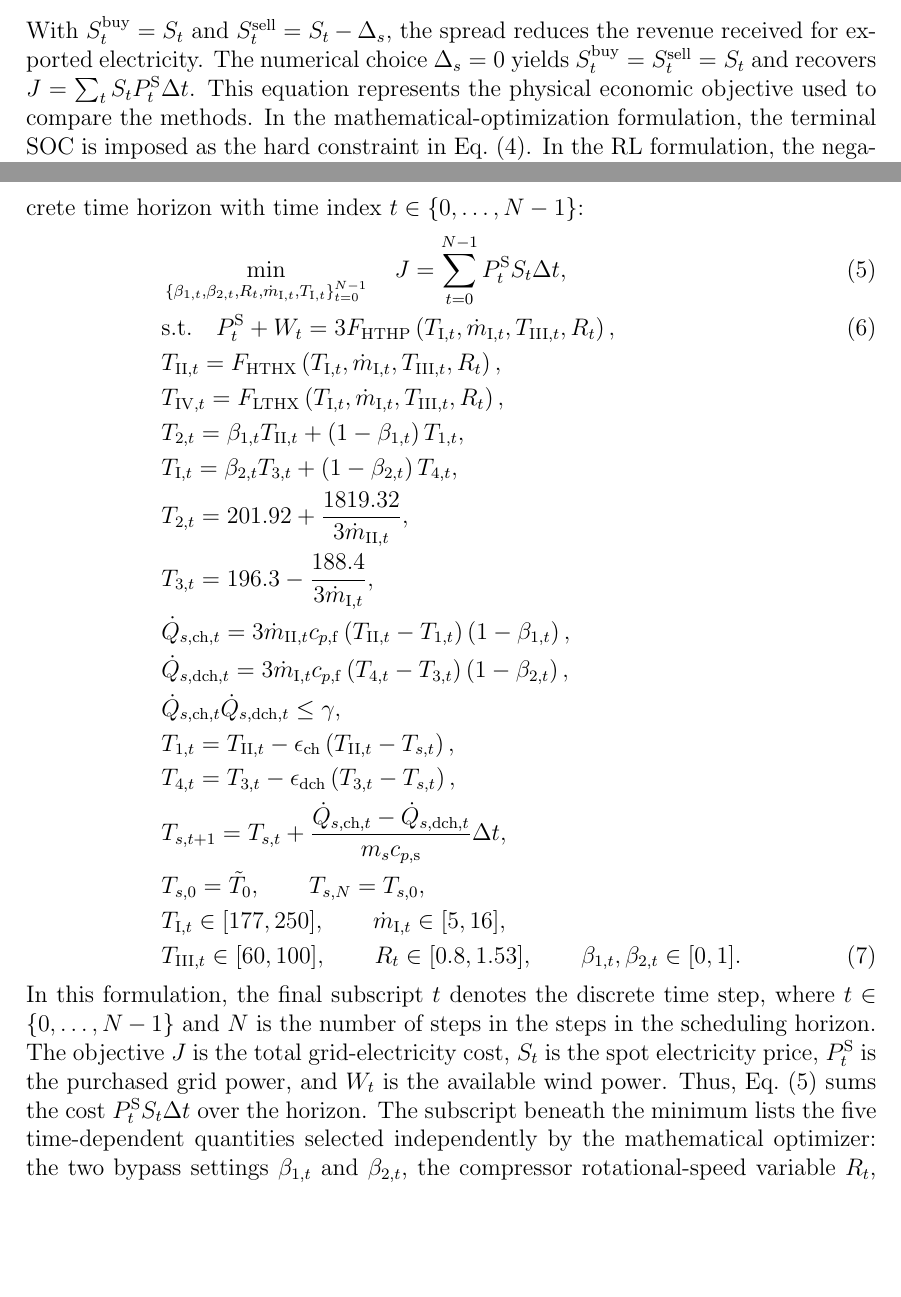
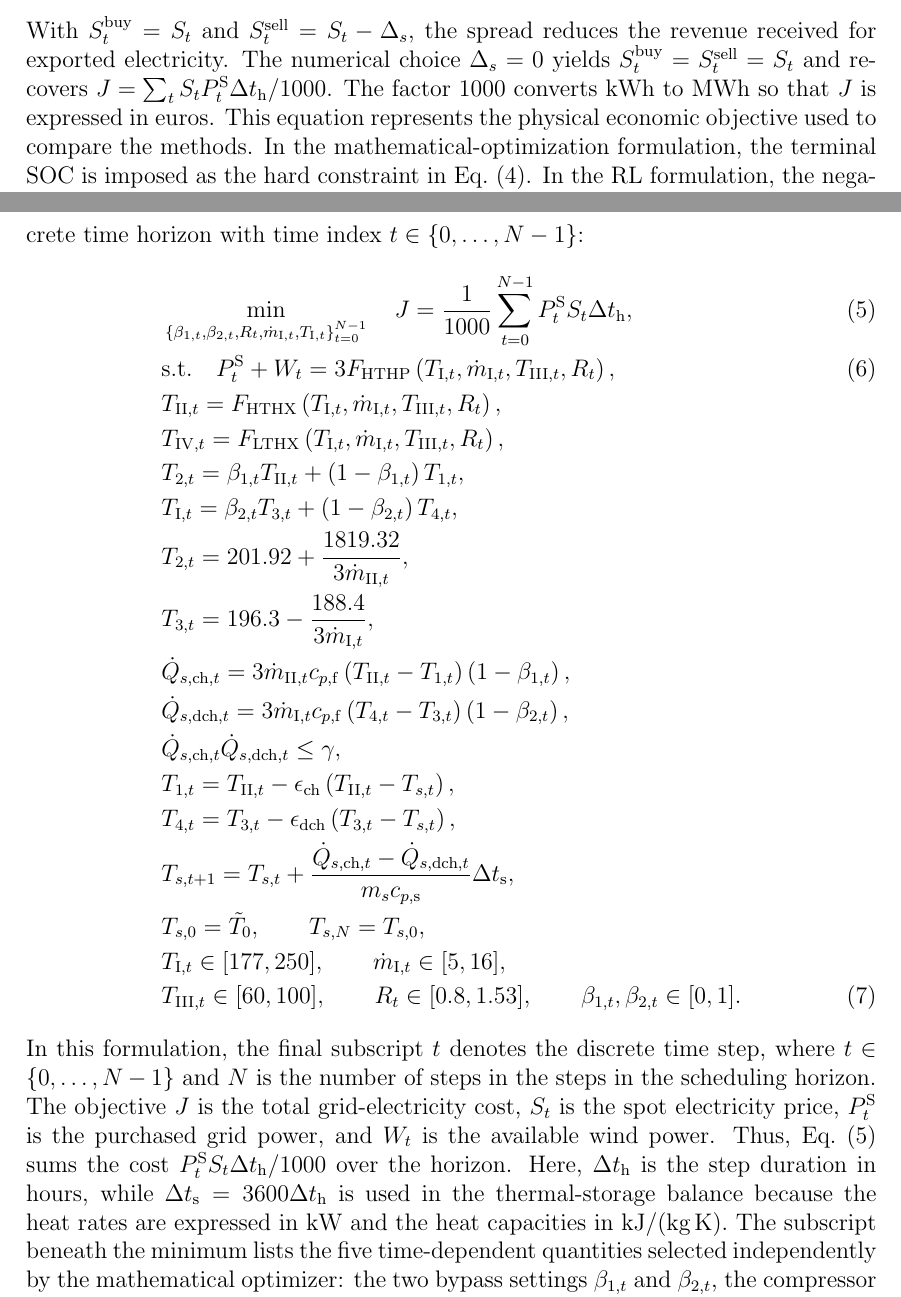
Before and after one commit to itsashishthapa/THESIS, a LaTeX document (paper/main.tex): two parts of pages 24 and 28 of 47, joined at a grey line, cut so that both start at the same text, the shorter picture padded with empty space. Compiled offline with pdfLaTeX.

Commit message:
Update main.tex to refine variable notation and clarify time-step durations in the battery energy storage system and cookie production factory models.

```diff
--- a/paper/main.tex
+++ b/paper/main.tex
@@ -507,10 +505,10 @@ The battery model has a one-dimensional action space at each time step because t
 The battery objective is to maximize profit. Let $P_t^+=\max(P_t^{\mathrm S},0)$ denote purchased power and $P_t^-=\max(-P_t^{\mathrm S},0)$ denote sold power. Minimizing the net grid-side cost is equivalent to maximizing profit, giving the general objective
 \[
 \min_{\{u_t\}_{t=0}^{N-1}} J
-= \sum_{t=0}^{N-1}
-\left(S_t^{\mathrm{buy}}P_t^+-S_t^{\mathrm{sell}}P_t^-\right)\Delta t.
+= \frac{1}{1000}\sum_{t=0}^{N-1}
+\left(S_t^{\mathrm{buy}}P_t^+-S_t^{\mathrm{sell}}P_t^-\right)\Delta t_{\mathrm h}.
 \]
-With $S_t^{\mathrm{buy}}=S_t$ and $S_t^{\mathrm{sell}}=S_t-\Delta_s$, the spread reduces the revenue received for exported electricity. The numerical choice $\Delta_s=0$ yields $S_t^{\mathrm{buy}}=S_t^{\mathrm{sell}}=S_t$ and recovers $J=\sum_t S_tP_t^{\mathrm S}\Delta t$. This equation represents the physical economic objective used to compare the methods. In the mathematical-optimization formulation, the terminal SOC is imposed as the hard constraint in Eq.~\eqref{eq:terminal_soc_requirement}. In the RL formulation, the negative per-step economic contribution is supplemented by a terminal-SOC penalty and, in an additional experimental variant, a progressive terminal-reachability penalty. These penalties guide policy training but are not included in $J$ because they do not represent physical operating costs; their definitions are given in Section~\ref{sec:methodology}. The battery purchases electricity from the grid when prices are low and sells it back to the grid when prices are high. The main challenges include respecting SOC and power limits, accounting for efficiency losses, handling uncertain future prices, and managing the fact that actions now affect future energy availability. These features make the BESS a suitable test case for reinforcement learning, where a policy must balance using energy now against saving it for likely higher-price periods while always obeying feasibility limits.
+With $S_t^{\mathrm{buy}}=S_t$ and $S_t^{\mathrm{sell}}=S_t-\Delta_s$, the spread reduces the revenue received for exported electricity. The numerical choice $\Delta_s=0$ yields $S_t^{\mathrm{buy}}=S_t^{\mathrm{sell}}=S_t$ and recovers $J=\sum_t S_tP_t^{\mathrm S}\Delta t_{\mathrm h}/1000$. The factor $1000$ converts kWh to MWh so that $J$ is expressed in euros. This equation represents the physical economic objective used to compare the methods. In the mathematical-optimization formulation, the terminal SOC is imposed as the hard constraint in Eq.~\eqref{eq:terminal_soc_requirement}. In the RL formulation, the negative per-step economic contribution is supplemented by a terminal-SOC penalty and, in an additional experimental variant, a progressive terminal-reachability penalty. These penalties guide policy training but are not included in $J$ because they do not represent physical operating costs; their definitions are given in Section~\ref{sec:methodology}. The battery purchases electricity from the grid when prices are low and sells it back to the grid when prices are high. The main challenges include respecting SOC and power limits, accounting for efficiency losses, handling uncertain future prices, and managing the fact that actions now affect future energy availability. These features make the BESS a suitable test case for reinforcement learning, where a policy must balance using energy now against saving it for likely higher-price periods while always obeying feasibility limits.
 
 \FloatBarrier
 \subsection{Cookie Production Factory}
@@ -537,7 +535,7 @@ The system consists of four main units: a wind turbine (WT), a closed reverse Br
 The corresponding finite-horizon optimization problem is formulated over a discrete time horizon with time index $t \in \{0,\ldots,N-1\}$:
 \begin{align}
 &\min_{\{\beta_{1,t},\beta_{2,t},R_t,\dot{m}_{\mathrm{I},t},T_{\mathrm{I},t}\}_{t=0}^{N-1}}
-\quad J = \sum_{t=0}^{N-1} P_t^{\mathrm S} S_t \Delta t,
+\quad J = \frac{1}{1000}\sum_{t=0}^{N-1} P_t^{\mathrm S} S_t \Delta t_{\mathrm h},
 \label{eq:cookie_objective} \\
 &\text{s.t.} \quad P_t^{\mathrm S} + W_t = 3F_{\mathrm{HTHP}}\left(T_{\mathrm{I},t},\dot{m}_{\mathrm{I},t},T_{\mathrm{III},t},R_t\right), \label{eq:cookie_power_balance} \\
 &T_{\mathrm{II},t} = F_{\mathrm{HTHX}}\left(T_{\mathrm{I},t},\dot{m}_{\mathrm{I},t},T_{\mathrm{III},t},R_t\right), \\
@@ -551,7 +549,7 @@ The corresponding finite-horizon optimization problem is formulated over a discr
 &\dot{Q}_{s,\mathrm{ch},t} \dot{Q}_{s,\mathrm{dch},t} \leq \gamma, \\
 &T_{1,t} = T_{\mathrm{II},t} - \epsilon_{\mathrm{ch}}\left(T_{\mathrm{II},t}-T_{s,t}\right), \\
 &T_{4,t} = T_{3,t} - \epsilon_{\mathrm{dch}}\left(T_{3,t}-T_{s,t}\right), \\
-&T_{s,t+1} = T_{s,t} + \frac{\dot{Q}_{s,\mathrm{ch},t}-\dot{Q}_{s,\mathrm{dch},t}}{m_s c_{p,\mathrm{s}}}\Delta t, \\
+&T_{s,t+1} = T_{s,t} + \frac{\dot{Q}_{s,\mathrm{ch},t}-\dot{Q}_{s,\mathrm{dch},t}}{m_s c_{p,\mathrm{s}}}\Delta t_{\mathrm s}, \\
 &T_{s,0} = \tilde{T}_0, \qquad T_{s,N} = T_{s,0}, \\
 &T_{\mathrm{I},t} \in [177,250], \qquad \dot{m}_{\mathrm{I},t} \in [5,16], \\
 &T_{\mathrm{III},t} \in [60,100], \qquad R_t \in [0.8,1.53], \qquad \beta_{1,t},\beta_{2,t} \in [0,1].
@@ -563,7 +561,11 @@ steps in the scheduling horizon. The objective
 $J$ is the total grid-electricity cost, $S_t$ is the spot electricity price,
 $P_t^{\mathrm S}$ is the purchased grid power, and $W_t$ is the available wind
 power. Thus, Eq.~\eqref{eq:cookie_objective} sums the cost
-$P_t^{\mathrm S}S_t\Delta t$ over the horizon. The subscript beneath the
+$P_t^{\mathrm S}S_t\Delta t_{\mathrm h}/1000$ over the horizon. Here,
+$\Delta t_{\mathrm h}$ is the step duration in hours, while
+$\Delta t_{\mathrm s}=3600\Delta t_{\mathrm h}$ is used in the thermal-storage
+balance because the heat rates are expressed in kW and the heat capacities in
+kJ/(kg\,K). The subscript beneath the
 minimum lists the five time-dependent quantities selected independently by the
 mathematical optimizer: the two bypass settings $\beta_{1,t}$ and $\beta_{2,t}$,
 the compressor rotational-speed variable $R_t$, the mass flow
```
Also changed, not shown: paper/main.pdf, paper/main.tex (15 more changed lines).
